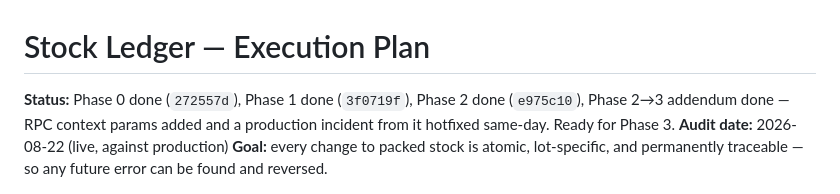
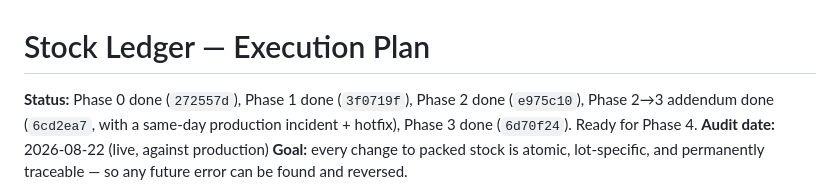
Before and after one commit to olidlid/roastery-manager-hackathon, a Markdown page: STOCK_LEDGER_PLAN.md, the part around the change. Rendered like a GitHub page.

Commit message:
docs: mark Phase 3 done
Co-Authored-By: Claude Sonnet 5 <noreply@anthropic.com>

```diff
--- a/STOCK_LEDGER_PLAN.md
+++ b/STOCK_LEDGER_PLAN.md
@@ -1,6 +1,6 @@
 # Stock Ledger — Execution Plan
 
-**Status:** Phase 0 done (`272557d`), Phase 1 done (`3f0719f`), Phase 2 done (`e975c10`), Phase 2→3 addendum done — RPC context params added and a production incident from it hotfixed same-day. Ready for Phase 3.
+**Status:** Phase 0 done (`272557d`), Phase 1 done (`3f0719f`), Phase 2 done (`e975c10`), Phase 2→3 addendum done (`6cd2ea7`, with a same-day production incident + hotfix), Phase 3 done (`6d70f24`). Ready for Phase 4.
 **Audit date:** 2026-08-22 (live, against production)
 **Goal:** every change to packed stock is atomic, lot-specific, and permanently traceable — so any future error can be found and reversed.
 
```
